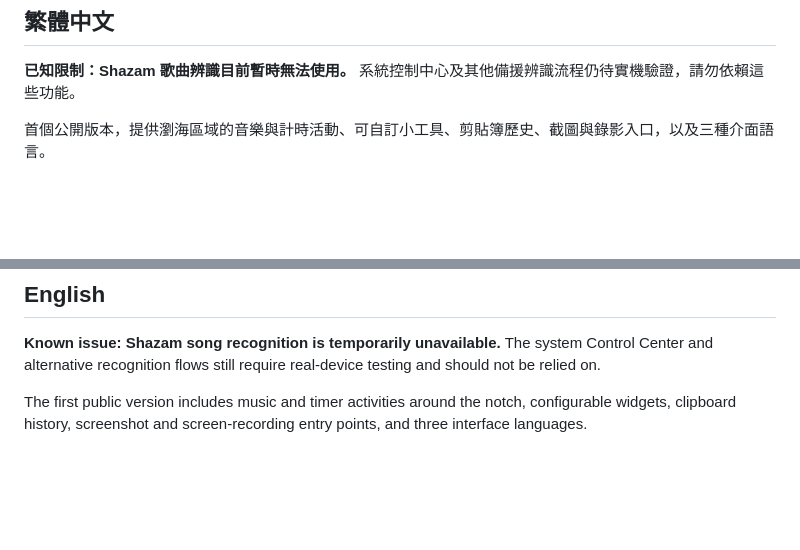
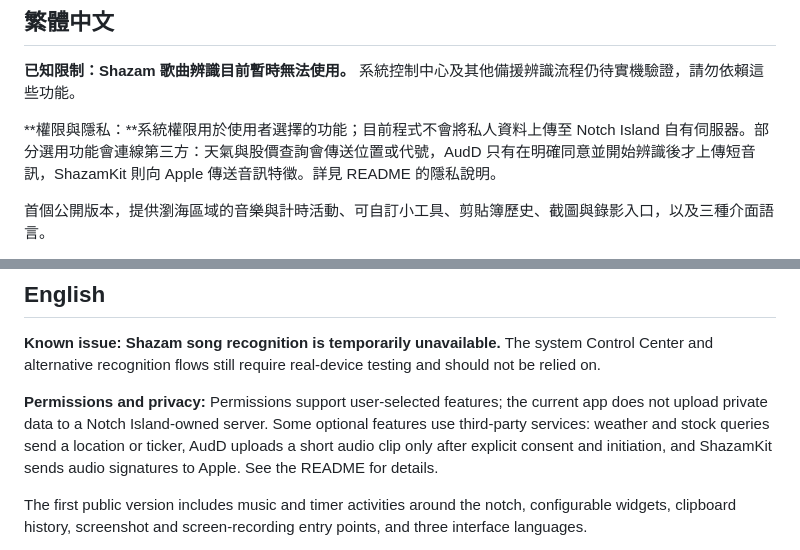
Before and after one commit to LeoFeng0816/Notch-Island, a Markdown page: docs/RELEASE-NOTES-v0.1.0.md, 2 parts joined by grey strips. GitHub-like rendering; blank space fills up the shorter version.

```diff
--- a/docs/RELEASE-NOTES-v0.1.0.md
+++ b/docs/RELEASE-NOTES-v0.1.0.md
@@ -5,6 +5,8 @@
 ## 繁體中文
 
 **已知限制：Shazam 歌曲辨識目前暫時無法使用。** 系統控制中心及其他備援辨識流程仍待實機驗證，請勿依賴這些功能。
+
+**權限與隱私：**系統權限用於使用者選擇的功能；目前程式不會將私人資料上傳至 Notch Island 自有伺服器。部分選用功能會連線第三方：天氣與股價查詢會傳送位置或代號，AudD 只有在明確同意並開始辨識後才上傳短音訊，ShazamKit 則向 Apple 傳送音訊特徵。詳見 README 的隱私說明。
 
 首個公開版本，提供瀏海區域的音樂與計時活動、可自訂小工具、剪貼簿歷史、截圖與錄影入口，以及三種介面語言。
 
@@ -18,6 +20,8 @@
 
 **Known issue: Shazam song recognition is temporarily unavailable.** The system Control Center and alternative recognition flows still require real-device testing and should not be relied on.
 
+**Permissions and privacy:** Permissions support user-selected features; the current app does not upload private data to a Notch Island-owned server. Some optional features use third-party services: weather and stock queries send a location or ticker, AudD uploads a short audio clip only after explicit consent and initiation, and ShazamKit sends audio signatures to Apple. See the README for details.
+
 The first public version includes music and timer activities around the notch, configurable widgets, clipboard history, screenshot and screen-recording entry points, and three interface languages.
 
 **Installation:** Download `NotchIsland-0.1.0.dmg`, open it, and drag Notch Island to Applications using the arrow. Open the app from Applications. This build is ad-hoc signed and **not notarized by Apple**; if you trust its source and macOS blocks it, follow [Apple's instructions](https://support.apple.com/en-us/102445) to allow this app individually in Privacy & Security.
```
Also changed, not shown: README.en.md (+10 -0 lines), README.md (+10 -0 lines), docs/images/notch-island-actual-2026-11-08.png (added).
